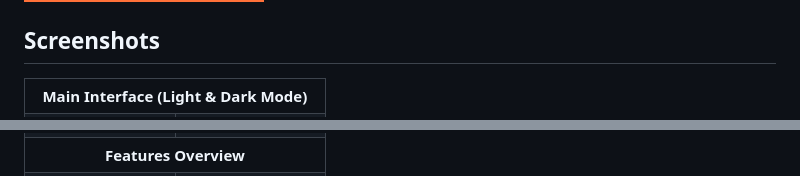
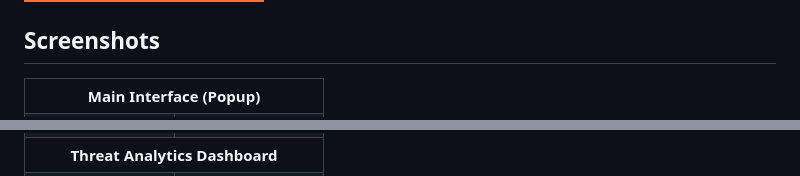
Before and after one commit to karthik558/MorphAgent, a Markdown page: README.md, 2 parts joined by grey strips. Rendered like a GitHub page; badges without logos.

Commit message:
MorphAgent: update README interface screenshots and reorganize dashboard imagery

```diff
--- a/README.md
+++ b/README.md
@@ -26,7 +26,7 @@ MorphAgent is available on the official Mozilla Firefox Add-ons store.
 
 <table>
    <tr>
-      <th colspan="2" style="font-size:1.1em;">Main Interface (Light & Dark Mode)</th>
+      <th colspan="2" style="font-size:1.1em;">Main Interface (Popup)</th>
    </tr>
    <tr>
       <td>
@@ -39,7 +39,7 @@ MorphAgent is available on the official Mozilla Firefox Add-ons store.
       </td>
    </tr>
    <tr>
-      <th colspan="2" style="font-size:1.1em;">Features Overview</th>
+      <th colspan="2" style="font-size:1.1em;">Threat Analytics Dashboard</th>
    </tr>
    <tr>
       <td>
```
Also changed, not shown: other parts of README.md (+21 -8 lines).
